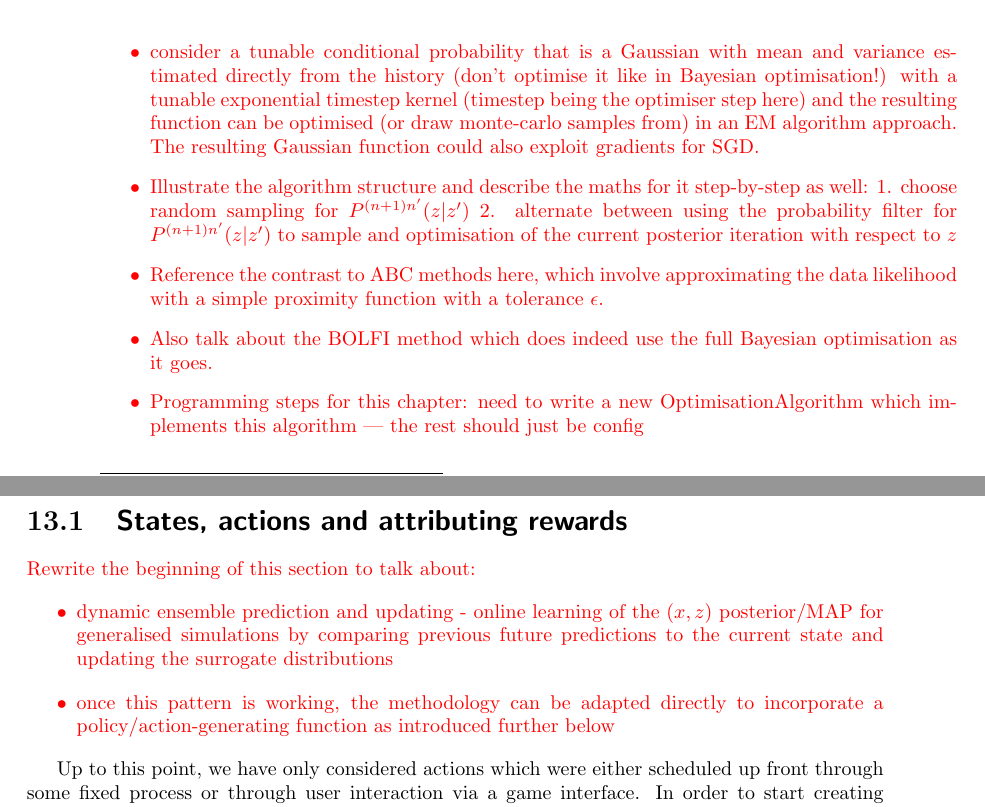
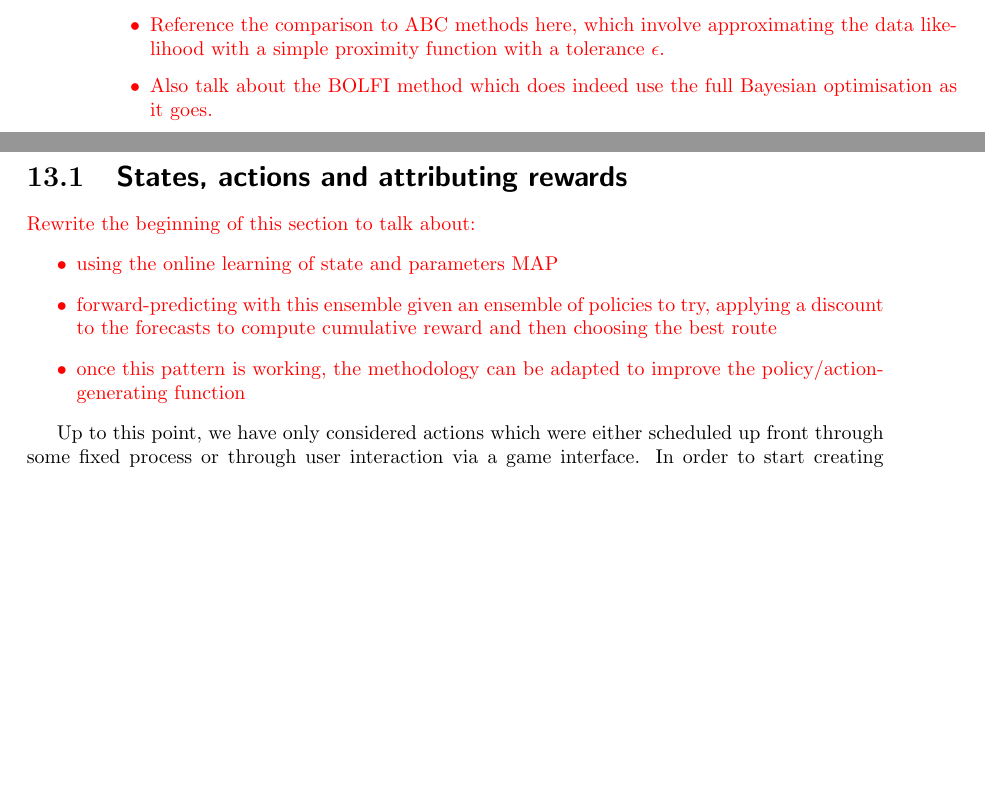
Before and after one commit to umbralcalc/worlds-of-observation, a LaTeX thesis (book.tex, which reads generalised_map_inference/chapter.tex, optimising_actions_for_control_objectives/chapter.tex): two parts of pages 42 and 67 of 74 before the commit and two parts of pages 40 and 67 of 74 after it, joined at a grey line, cut at the place of the change, the shorter picture padded with empty space. Compiled offline with pdfLaTeX.

Commit message:
added more notes and tweaked old ones

```diff
--- a/generalised_map_inference/chapter.tex
+++ b/generalised_map_inference/chapter.tex
@@ -24,6 +24,11 @@ P_{{\sf t}+1}({\sf y} \vert z) = \int_{\omega_{{\sf t}+1}}{\rm d}x\, P_{{\sf t}+
 where, in practical terms, the measurement probability $P_{{\sf t}+1}({\sf y} \vert x)$ of ${\sf y}={\sf Y}_{{\sf t}+1}$ given $x=X_{{\sf t}+1}$ can be represented by sampling from another stochastic process which takes the state of the stochadex simulation as input. Given that we have this capability to compare like-for-like between the data and the simulation; the first problem is to figure out how this comparison between two sequences of vectors can be done in a way which ensures the the statistics of the posterior are ultimately respected.
 
 \textcolor{red}{Introduce the fact that state is needed as well as $z$... Also introduce Likelihood-free methods and ABC-like method here \url{https://link.springer.com/article/10.1007/s11222-022-10092-4}}
+
+\textcolor{red}{\begin{itemize}
+\item{Reference the comparison to ABC methods here, which involve approximating the data likelihood with a simple proximity function with a tolerance $\epsilon$.}
+\item{Also talk about the BOLFI method which does indeed use the full Bayesian optimisation as it goes.}
+\end{itemize}}
 
 We may generally assert that
 %%
@@ -92,11 +97,3 @@ Readers with some machine learning experience may be familiar with the classic e
 Readers may also have recognized that Eq.~(\ref{eq:posterior-process}) has the same structure as the generalised probabilistic description we introduced previously. This structure enables us to reuse all of the exposition we provided for the probabilistic filter and highlights how the filter itself can be used in the algorithm to optimise the posterior.
 
 If we now synthesize both of these observations together, we can see how a stochastic variant of the well-known Expectation-Maximisation Algorithm~\cite{hartley1958maximum, dempster1977maximum, murphy2012machine} naturally emerges.
-
-\textcolor{red}{\begin{itemize}
-\item{consider a tunable conditional probability that is a Gaussian with mean and variance estimated directly from the history (don't optimise it like in Bayesian optimisation!) with a tunable exponential timestep kernel (timestep being the optimiser step here) and the resulting function can be optimised (or draw monte-carlo samples from) in an EM algorithm approach. The resulting Gaussian function could also exploit gradients for SGD.}
-\item{Illustrate the algorithm structure and describe the maths for it step-by-step as well: 1. choose random sampling for $P^{(n+1)n'}(z\vert z')$ 2. alternate between using the probability filter for $P^{(n+1)n'}(z\vert z')$ to sample and optimisation of the current posterior iteration with respect to $z$}
-\item{Reference the contrast to ABC methods here, which involve approximating the data likelihood with a simple proximity function with a tolerance $\epsilon$.}
-\item{Also talk about the BOLFI method which does indeed use the full Bayesian optimisation as it goes.}
-\item{Programming steps for this chapter: need to write a new OptimisationAlgorithm which implements this algorithm --- the rest should just be config}
-\end{itemize}}
--- a/optimising_actions_for_control_objectives/chapter.tex
+++ b/optimising_actions_for_control_objectives/chapter.tex
@@ -6,8 +6,9 @@
 
 \textcolor{red}{Rewrite the beginning of this section to talk about:
 \begin{itemize}
-\item{dynamic ensemble prediction and updating - online learning of the $(x,z)$ posterior/MAP for generalised simulations by comparing previous future predictions to the current state and updating the surrogate distributions}
-\item{once this pattern is working, the methodology can be adapted directly to incorporate a policy/action-generating function as introduced further below}
+\item{using the online learning of state and parameters MAP}
+\item{forward-predicting with this ensemble given an ensemble of policies to try, applying a discount to the forecasts to compute cumulative reward and then choosing the best route}
+\item{once this pattern is working, the methodology can be adapted to improve the policy/action-generating function}
 \end{itemize}
 }
 
```
Also changed, not shown: book.pdf, generalised_map_inference/chapter.tex (2 more changed lines).
